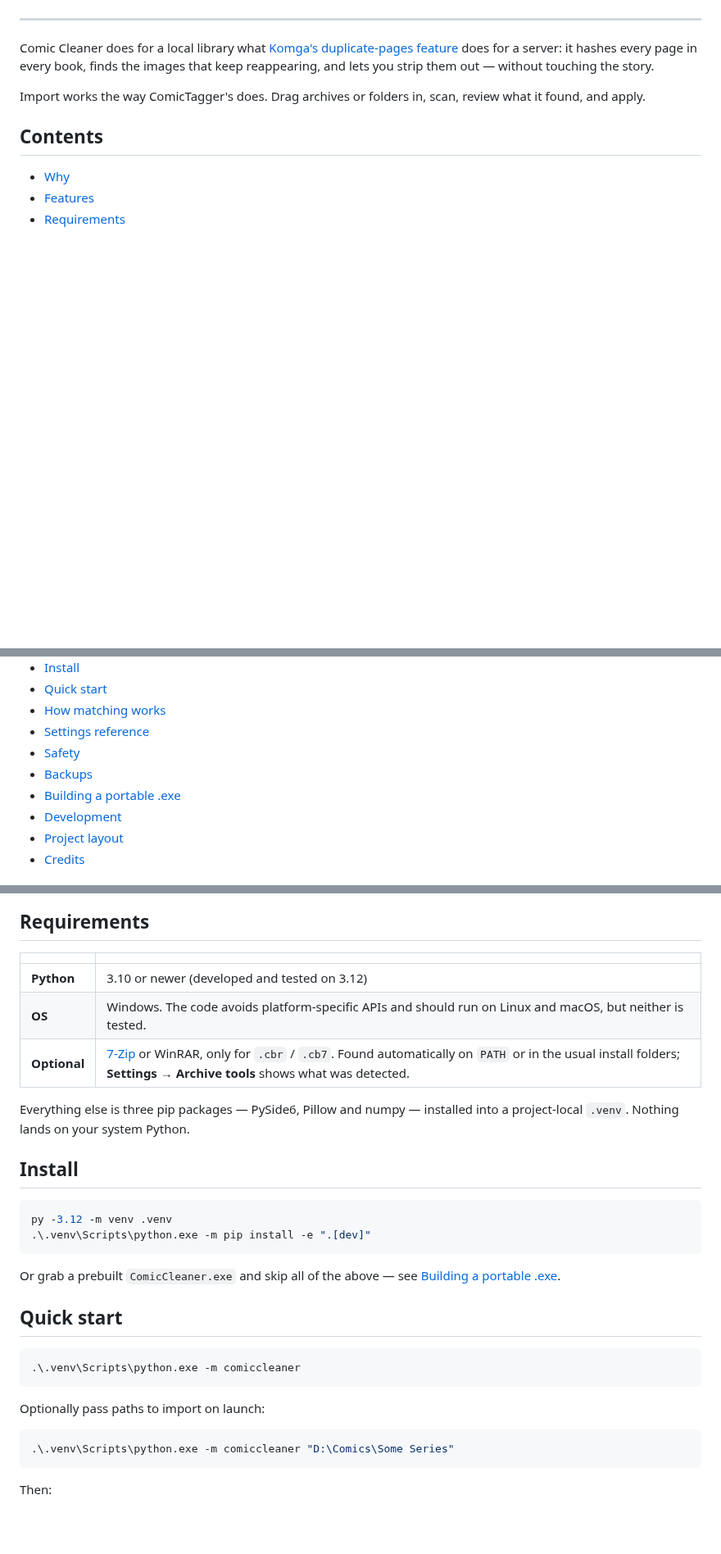
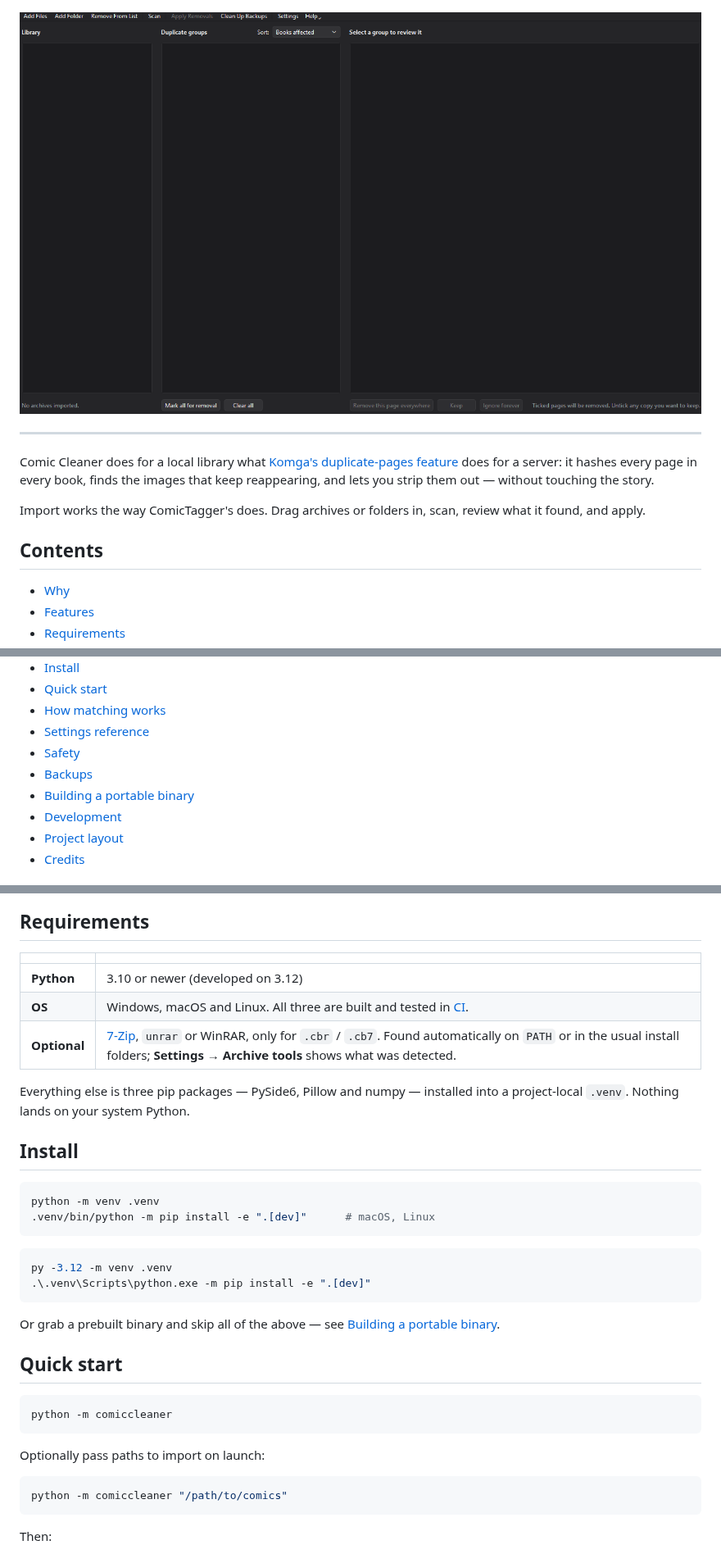
Before and after one commit to trevoedwards/comic-cleaner, a Markdown page: README.md, 3 parts joined by grey strips. Shown at 82% size. Rendered like a GitHub page; pictures changed too: docs/screenshot.png (added); blank space fills up the shorter version.

````diff
--- a/README.md
+++ b/README.md
@@ -15,5 +15,7 @@ Ads, scanlation credits and "read more at…" filler — gone, in bulk, across a
 [![Ruff](https://img.shields.io/badge/lint-ruff-D7FF64?logo=ruff&logoColor=black)](https://docs.astral.sh/ruff/)
 [![License](https://img.shields.io/badge/license-MIT-green)](LICENSE)
+
+<img src="docs/screenshot.png" alt="Comic Cleaner main window" width="900">
 
 </div>
 
@@ -37,7 +39,7 @@ review what it found, and apply.
 - [Settings reference](#settings-reference)
 - [Safety](#safety)
 - [Backups](#backups)
-- [Building a portable .exe](#building-a-portable-exe)
+- [Building a portable binary](#building-a-portable-binary)
 - [Development](#development)
 - [Project layout](#project-layout)
 - [Credits](#credits)
@@ -74,33 +76,38 @@ matches by exactly that, so the worst offenders surface first.
 
 | | |
 |---|---|
-| **Python** | 3.10 or newer (developed and tested on 3.12) |
-| **OS** | Windows. The code avoids platform-specific APIs and should run on Linux and macOS, but neither is tested. |
-| **Optional** | [7-Zip](https://www.7-zip.org/) or WinRAR, only for `.cbr` / `.cb7`. Found automatically on `PATH` or in the usual install folders; **Settings → Archive tools** shows what was detected. |
+| **Python** | 3.10 or newer (developed on 3.12) |
+| **OS** | Windows, macOS and Linux. All three are built and tested in [CI](.github/workflows/ci.yml). |
+| **Optional** | [7-Zip](https://www.7-zip.org/), `unrar` or WinRAR, only for `.cbr` / `.cb7`. Found automatically on `PATH` or in the usual install folders; **Settings → Archive tools** shows what was detected. |
 
 Everything else is three pip packages — PySide6, Pillow and numpy — installed
 into a project-local `.venv`. Nothing lands on your system Python.
 
 ## Install
 
+```bash
+python -m venv .venv
+.venv/bin/python -m pip install -e ".[dev]"      # macOS, Linux
+```
+
 ```powershell
 py -3.12 -m venv .venv
 .\.venv\Scripts\python.exe -m pip install -e ".[dev]"
 ```
 
-Or grab a prebuilt `ComicCleaner.exe` and skip all of the above — see
-[Building a portable .exe](#building-a-portable-exe).
+Or grab a prebuilt binary and skip all of the above — see
+[Building a portable binary](#building-a-portable-binary).
 
 ## Quick start
 
-```powershell
-.\.venv\Scripts\python.exe -m comiccleaner
+```bash
+python -m comiccleaner
 ```
 
 Optionally pass paths to import on launch:
 
-```powershell
-.\.venv\Scripts\python.exe -m comiccleaner "D:\Comics\Some Series"
+```bash
+python -m comiccleaner "/path/to/comics"
 ```
 
 Then:
````
Also changed, not shown: other parts of README.md (+33 -27 lines), 11 other files.
